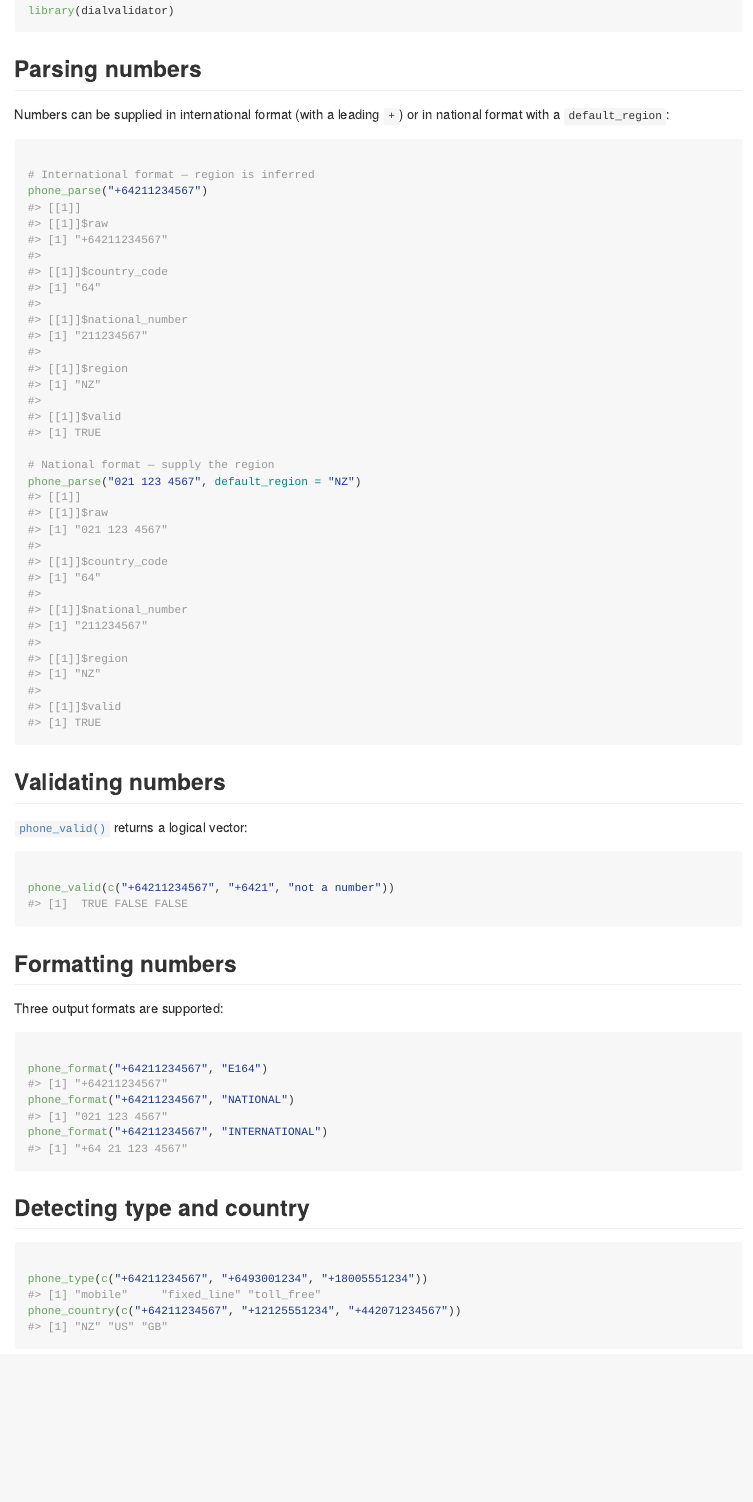
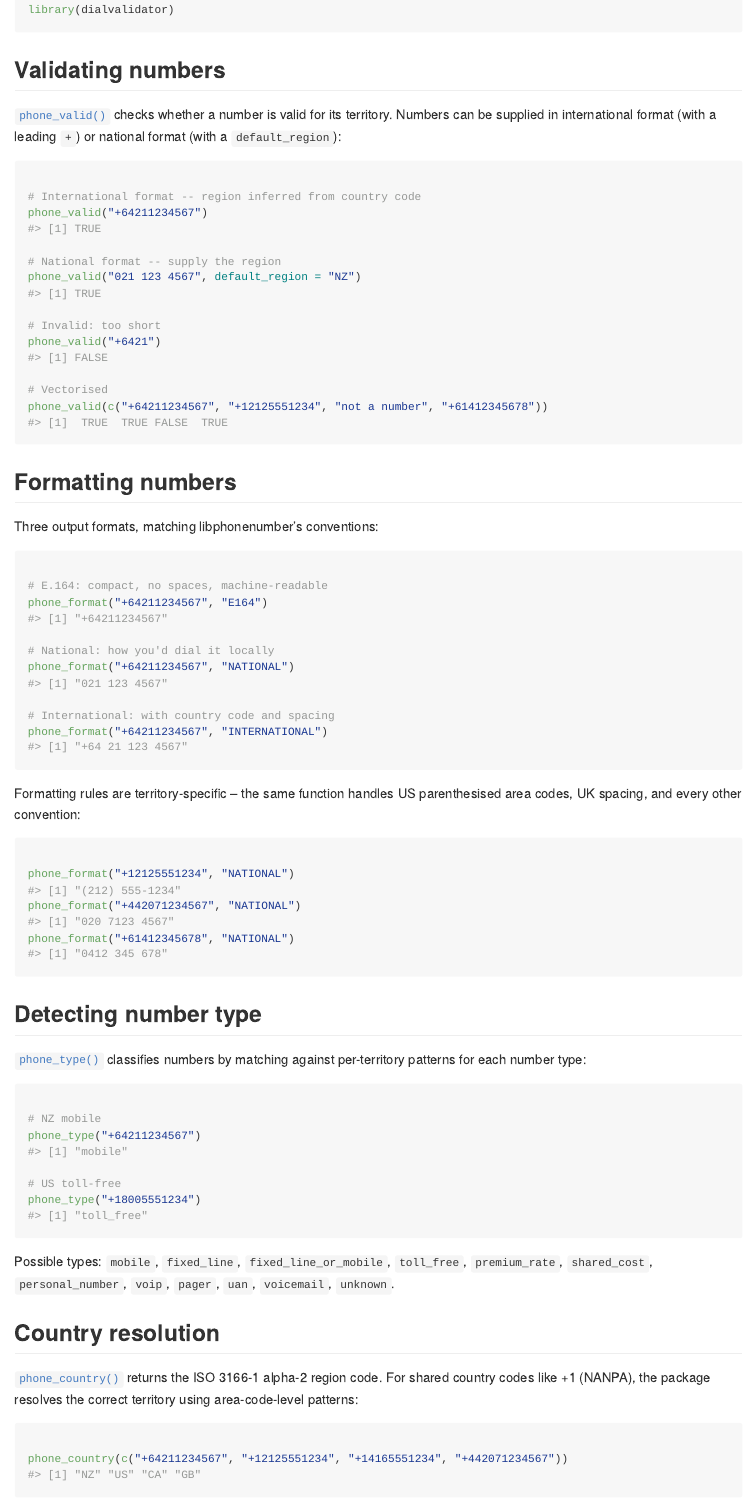
Before and after one commit to pcstrategyandopsco/dialvalidator, an R Markdown document (vignettes/dialvalidator.Rmd): the page in a window 1100 px wide, from 280 px down before the commit and from 300 px down after it, so that both start at the same text. The pictures show the output file docs/articles/dialvalidator.md that the author committed with the source, drawn offline in the style of GitHub.

Commit message:
improve README and pkgdown site
- Lead with overview explaining why phone validation is hard
- Add detailed examples for validation, formatting, type detection, country resolution
- Add performance benchmarks (Apple M1)
- Move comparison to dialr to bottom
- Expand acknowledgements for libphonenumber and dialr
- Update vignette to match

````diff
--- a/vignettes/dialvalidator.Rmd
+++ b/vignettes/dialvalidator.Rmd
@@ -24,39 +25,72 @@ Java runtime.
 library(dialvalidator)
 ```
 
-## Parsing numbers
-
-Numbers can be supplied in international format (with a leading `+`) or in
-national format with a `default_region`:
-```{r}
-# International format — region is inferred
-phone_parse("+64211234567")
-
-# National format — supply the region
-phone_parse("021 123 4567", default_region = "NZ")
-```
-
 ## Validating numbers
 
-`phone_valid()` returns a logical vector:
+`phone_valid()` checks whether a number is valid for its territory. Numbers
+can be supplied in international format (with a leading `+`) or national
+format (with a `default_region`):
 
 ```{r}
-phone_valid(c("+64211234567", "+6421", "not a number"))
+# International format -- region inferred from country code
+phone_valid("+64211234567")
+
+# National format -- supply the region
+phone_valid("021 123 4567", default_region = "NZ")
+
+# Invalid: too short
+phone_valid("+6421")
+
+# Vectorised
+phone_valid(c("+64211234567", "+12125551234", "not a number", "+61412345678"))
 ```
 
 ## Formatting numbers
 
-Three output formats are supported:
+Three output formats, matching libphonenumber's conventions:
 
 ```{r}
+# E.164: compact, no spaces, machine-readable
 phone_format("+64211234567", "E164")
+
+# National: how you'd dial it locally
 phone_format("+64211234567", "NATIONAL")
+
+# International: with country code and spacing
 phone_format("+64211234567", "INTERNATIONAL")
 ```
 
-## Detecting type and country
+Formatting rules are territory-specific -- the same function handles US
+parenthesised area codes, UK spacing, and every other convention:
 
 ```{r}
-phone_type(c("+64211234567", "+6493001234", "+18005551234"))
-phone_country(c("+64211234567", "+12125551234", "+442071234567"))
+phone_format("+12125551234", "NATIONAL")
+phone_format("+442071234567", "NATIONAL")
+phone_format("+61412345678", "NATIONAL")
 ```
+
+## Detecting number type
+
+`phone_type()` classifies numbers by matching against per-territory patterns
+for each number type:
+
+```{r}
+# NZ mobile
+phone_type("+64211234567")
+
+# US toll-free
+phone_type("+18005551234")
+```
+
+Possible types: `mobile`, `fixed_line`, `fixed_line_or_mobile`, `toll_free`,
+`premium_rate`, `shared_cost`, `personal_number`, `voip`, `pager`, `uan`,
+`voicemail`, `unknown`.
+
+## Country resolution
+
+`phone_country()` returns the ISO 3166-1 alpha-2 region code. For shared
+country codes like +1 (NANPA), the package resolves the correct territory
+using area-code-level patterns:
+
+```{r}
+phone_country(c("+64211234567", "+12125551234", "+14165551234", "+442071234567"))
````
Also changed, not shown: README.md, docs/articles/dialvalidator.md, docs/index.md, docs/llms.txt, docs/pkgdown.yml, docs/search.json, vignettes/dialvalidator.Rmd (55 more changed lines), 2 other files.
